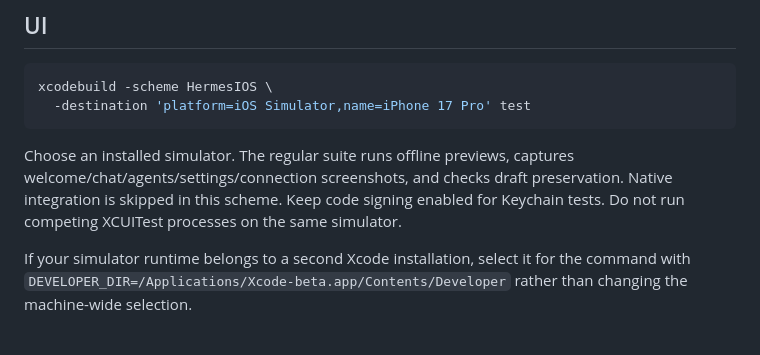
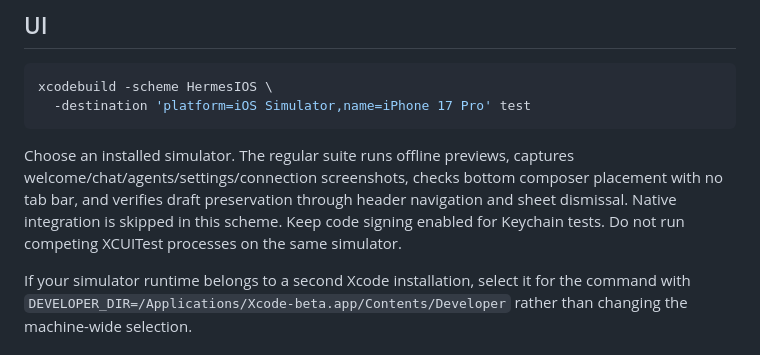
Before and after one commit to Molliex05/hermes-ios, a Markdown page: docs/TESTING.md, the part around the change. Drawn GitHub-style.

````diff
--- a/docs/TESTING.md
+++ b/docs/TESTING.md
@@ -15,7 +15,7 @@ xcodebuild -scheme HermesIOS \
   -destination 'platform=iOS Simulator,name=iPhone 17 Pro' test
 ```
 
-Choose an installed simulator. The regular suite runs offline previews, captures welcome/chat/agents/settings/connection screenshots, and checks draft preservation. Native integration is skipped in this scheme. Keep code signing enabled for Keychain tests. Do not run competing XCUITest processes on the same simulator.
+Choose an installed simulator. The regular suite runs offline previews, captures welcome/chat/agents/settings/connection screenshots, checks bottom composer placement with no tab bar, and verifies draft preservation through header navigation and sheet dismissal. Native integration is skipped in this scheme. Keep code signing enabled for Keychain tests. Do not run competing XCUITest processes on the same simulator.
 
 If your simulator runtime belongs to a second Xcode installation, select it for the command with `DEVELOPER_DIR=/Applications/Xcode-beta.app/Contents/Developer` rather than changing the machine-wide selection.
 
````
Also changed, not shown: README.md (+1 -0 lines), docs/ARCHITECTURE.md (+2 -0 lines), docs/images/agents.png, docs/images/chat.png, 5 other files.
